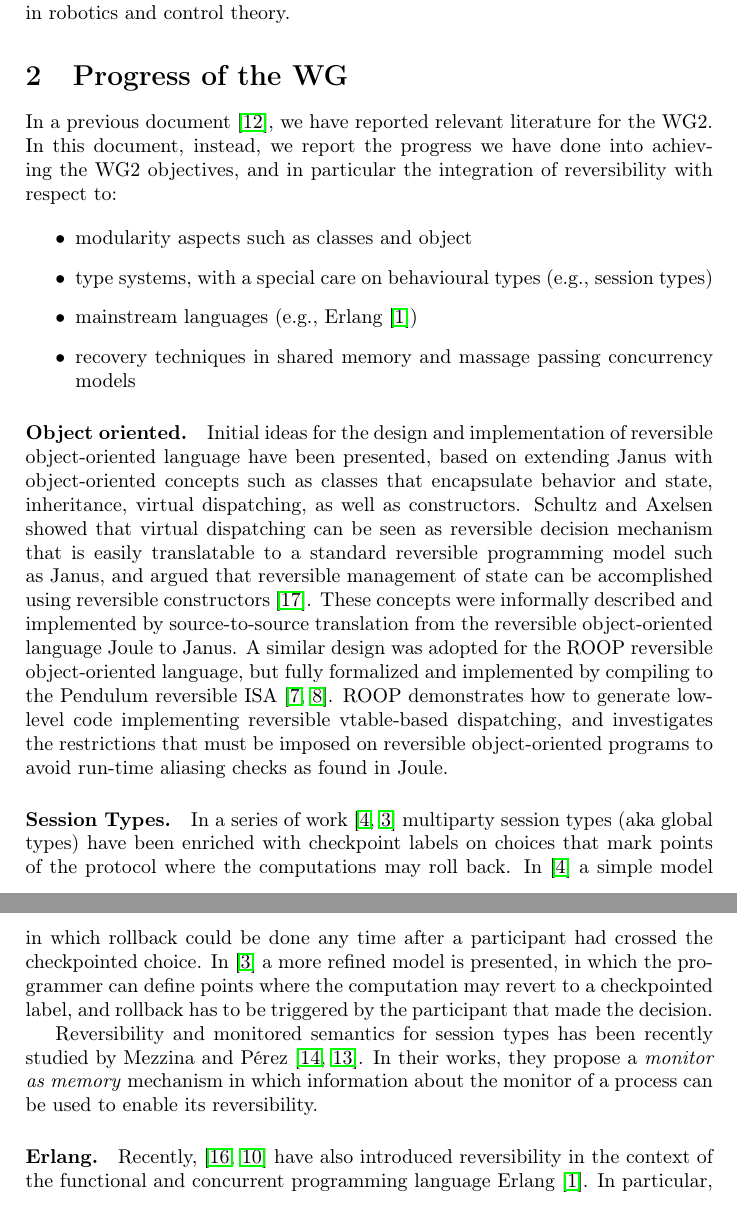
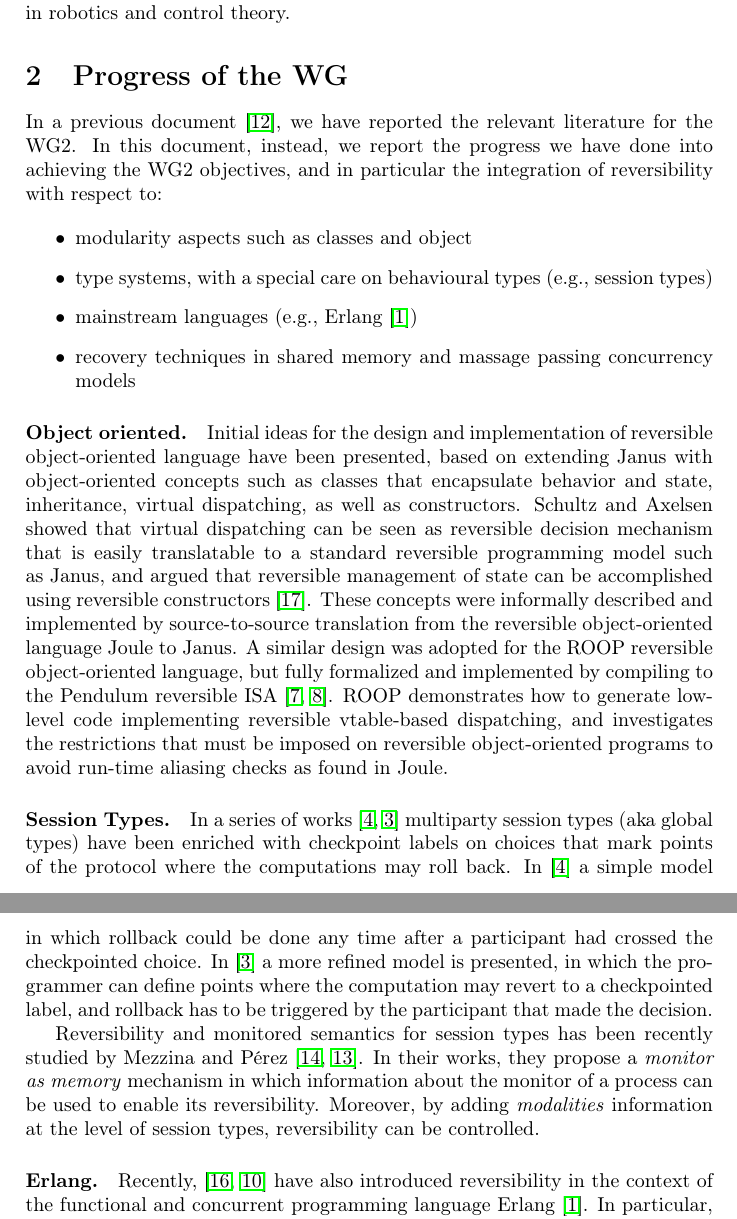
Before and after one commit to COST-IC1405/wg2-y2-report, a LaTeX document (wg2-y2report.tex): two parts of pages 2 and 3 of 5, joined at a grey line, cut so that both start at the same text. Compiled offline with pdfLaTeX.

Commit message:
final fixes

```diff
--- a/wg2-y2report.tex
+++ b/wg2-y2report.tex
@@ -28,7 +35,7 @@ In this document we report the research activity that the Working Group 2 (WG2)
 
 
 \section{Progress of the WG}
-In a previous document~\cite{wg2report}, we have reported  relevant literature for the WG2. In this document, instead, we report   the progress we have done into achieving the WG2 objectives, and in particular the integration of reversibility with respect to:
+In a previous document~\cite{wg2report}, we have reported  the relevant literature for the WG2. In this document, instead, we report   the progress we have done into achieving the WG2 objectives, and in particular the integration of reversibility with respect to:
 
 \begin{itemize}
 	\item modularity aspects such as classes and object
@@ -41,11 +48,11 @@ In a previous document~\cite{wg2report}, we have reported  relevant literature f
 \input{oo}
 
 \paragraph{Session Types.}
-In a series of work~\cite{DG16,CDG17}
+In a series of works~\cite{DG16,CDG17}
 multiparty session types (aka global types) have been enriched with checkpoint labels on choices that mark points of the protocol where the computations may roll back. In~\cite{DG16}  a simple model in which rollback could be done any time after a participant had crossed the checkpointed choice. In~\cite{CDG17}
  a more refined model is presented, in which  the programmer can define  points where  the computation may revert to a checkpointed label, and rollback has to be triggered by the participant that made the decision.
 
- Reversibility and monitored semantics for session types has been recently studied by Mezzina and  P\'erez~\cite{MezzinaP16a,MezzinaP16b}. In their works, they propose a \textit{monitor as memory} mechanism in which information about the monitor of a process can be used to enable its reversibility.
+ Reversibility and monitored semantics for session types has been recently studied by Mezzina and  P\'erez~\cite{MezzinaP16a,MezzinaP16b}. In their works, they propose a \textit{monitor as memory} mechanism in which information about the monitor of a process can be used to enable its reversibility. Moreover, by adding \textit{modalities} information at the level of session types, reversibility can be controlled.
 
  \paragraph{Erlang.}
 Recently, \cite{NPV16,LNPV17} have also introduced reversibility in the
```
Also changed, not shown: cover.tex (+2 -0 lines), wg2-y2report.tex (13 more changed lines).
